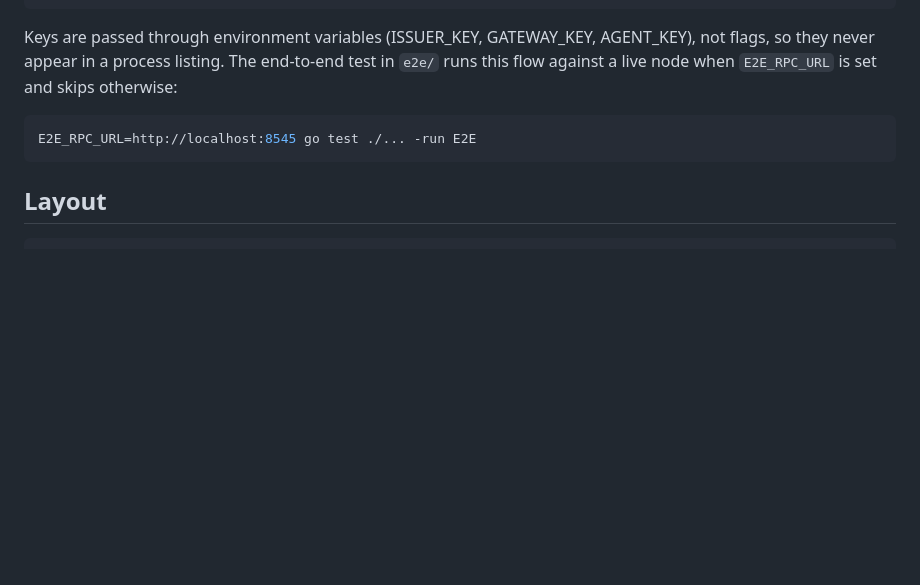
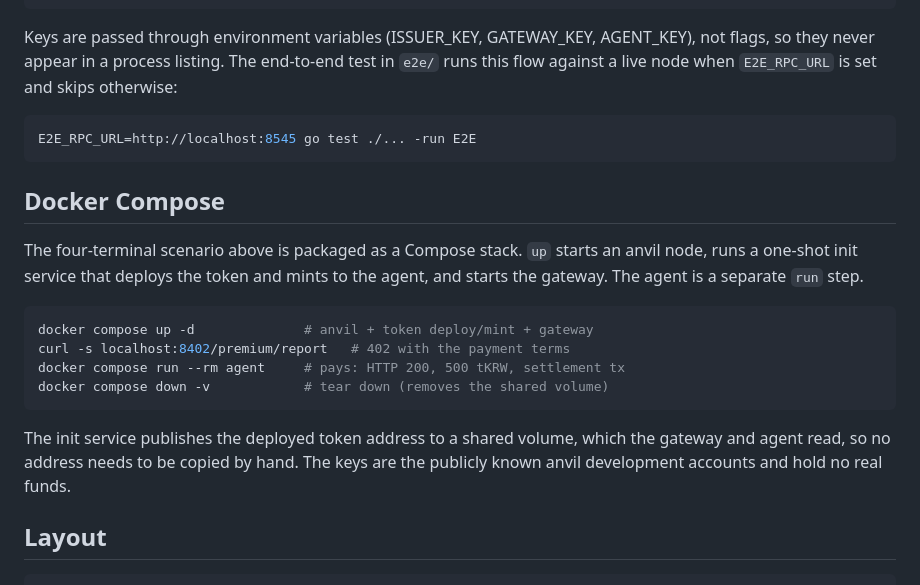
Before and after one commit to kfangw/stablecoin-x402-gateway, a Markdown page: README.md, the part around the change. Rendered like a GitHub page; blank space fills up the shorter version.

Commit message:
docs: describe the docker compose workflow

````diff
--- a/README.md
+++ b/README.md
@@ -61,6 +61,23 @@ skips otherwise:
 E2E_RPC_URL=http://localhost:8545 go test ./... -run E2E
 ```
 
+## Docker Compose
+
+The four-terminal scenario above is packaged as a Compose stack. `up` starts an
+anvil node, runs a one-shot init service that deploys the token and mints to the
+agent, and starts the gateway. The agent is a separate `run` step.
+
+```bash
+docker compose up -d              # anvil + token deploy/mint + gateway
+curl -s localhost:8402/premium/report   # 402 with the payment terms
+docker compose run --rm agent     # pays: HTTP 200, 500 tKRW, settlement tx
+docker compose down -v            # tear down (removes the shared volume)
+```
+
+The init service publishes the deployed token address to a shared volume, which
+the gateway and agent read, so no address needs to be copied by hand. The keys
+are the publicly known anvil development accounts and hold no real funds.
+
 ## Layout
 
 ```
````
